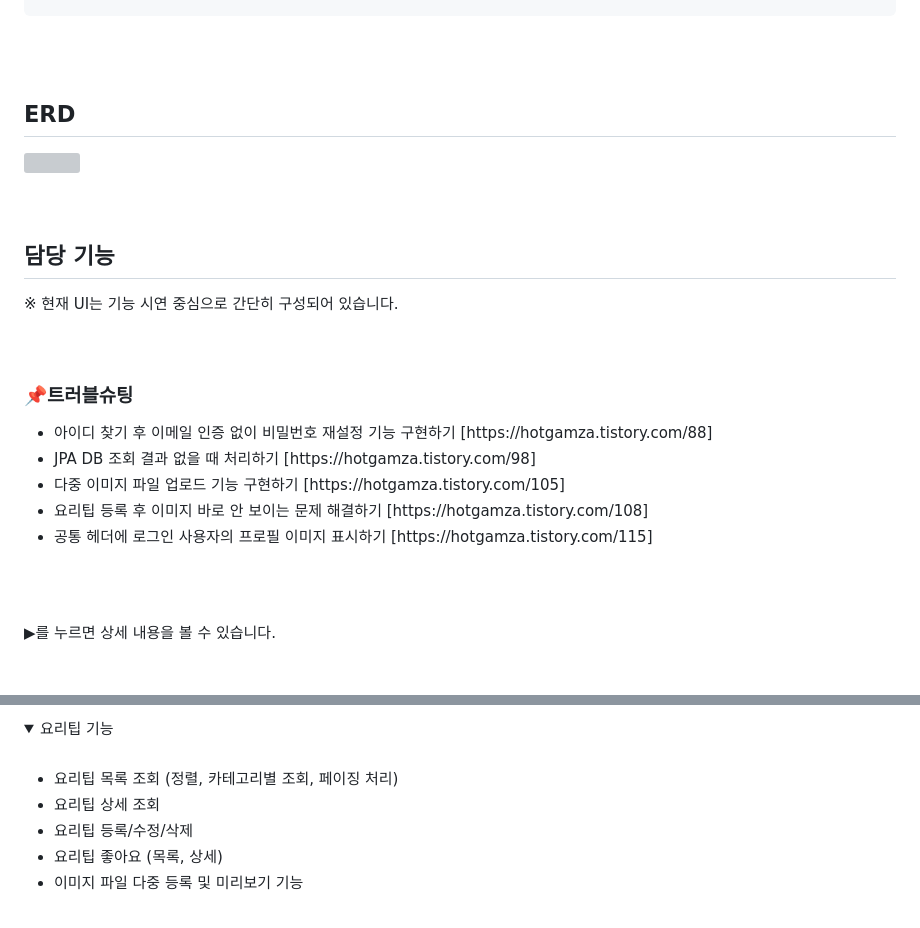
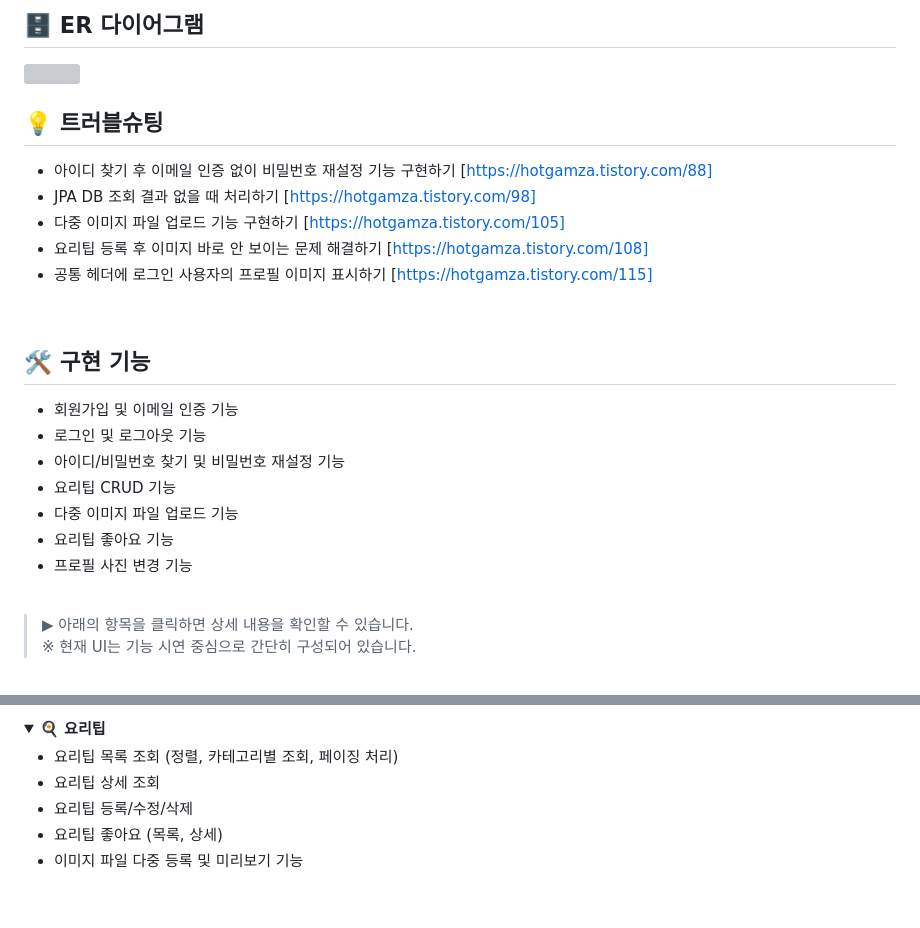
Before and after one commit to yy-ham/cookaround, a Markdown page: README.md, 2 parts joined by grey strips. Rendered like a GitHub page; grey boxes are pictures that could not be loaded.

```diff
--- a/README.md
+++ b/README.md
@@ -75,28 +65,28 @@
 
+## 🗄 ER 다이어그램
+<img src="https://github.com/user-attachments/assets/67afe794-018f-4105-a076-01c8d3e49c97"/>
+<br>
+
+## 💡 트러블슈팅
+- 아이디 찾기 후 이메일 인증 없이 비밀번호 재설정 기능 구현하기 [https://hotgamza.tistory.com/88]
+- JPA DB 조회 결과 없을 때 처리하기 [https://hotgamza.tistory.com/98]
+- 다중 이미지 파일 업로드 기능 구현하기 [https://hotgamza.tistory.com/105]
+- 요리팁 등록 후 이미지 바로 안 보이는 문제 해결하기 [https://hotgamza.tistory.com/108]
+- 공통 헤더에 로그인 사용자의 프로필 이미지 표시하기 [https://hotgamza.tistory.com/115]
+<br>
+
+## 🛠 구현 기능
+- 회원가입 및 이메일 인증 기능
+- 로그인 및 로그아웃 기능
+- 아이디/비밀번호 찾기 및 비밀번호 재설정 기능
+- 요리팁 CRUD 기능
+- 다중 이미지 파일 업로드 기능
+- 요리팁 좋아요 기능
+- 프로필 사진 변경 기능
 <br><br>
 
-<h2>ERD</h2>
-<img src="https://github.com/user-attachments/assets/67afe794-018f-4105-a076-01c8d3e49c97"/>
-
-<br><br>
-
-<h2>담당 기능</h2>
-※ 현재 UI는 기능 시연 중심으로 간단히 구성되어 있습니다.
-
-<br><br>
-
-<h3>📌트러블슈팅</h3>
-<ul>
-  <li>아이디 찾기 후 이메일 인증 없이 비밀번호 재설정 기능 구현하기 [https://hotgamza.tistory.com/88]</li>
-  <li>JPA DB 조회 결과 없을 때 처리하기 [https://hotgamza.tistory.com/98]</li>
-  <li>다중 이미지 파일 업로드 기능 구현하기 [https://hotgamza.tistory.com/105]</li>
-  <li>요리팁 등록 후 이미지 바로 안 보이는 문제 해결하기 [https://hotgamza.tistory.com/108]</li>
-  <li>공통 헤더에 로그인 사용자의 프로필 이미지 표시하기 [https://hotgamza.tistory.com/115]</li>
-</ul>
-
-<br><br>
-
-▶를 누르면 상세 내용을 볼 수 있습니다.
-<br><br>
+> ▶ 아래의 항목을 클릭하면 상세 내용을 확인할 수 있습니다.
+> ※ 현재 UI는 기능 시연 중심으로 간단히 구성되어 있습니다.
+<br>
 
 <details open>
@@ -186,7 +200,6 @@
 
 <details open>
-  <summary>요리팁 기능</summary>
-  <br>
+  <summary><b>🍳 요리팁</b></summary>
   <ul>
     <li>요리팁 목록 조회 (정렬, 카테고리별 조회, 페이징 처리)</li>
     <li>요리팁 상세 조회</li>
```
Also changed, not shown: other parts of README.md (+123 -93 lines).
